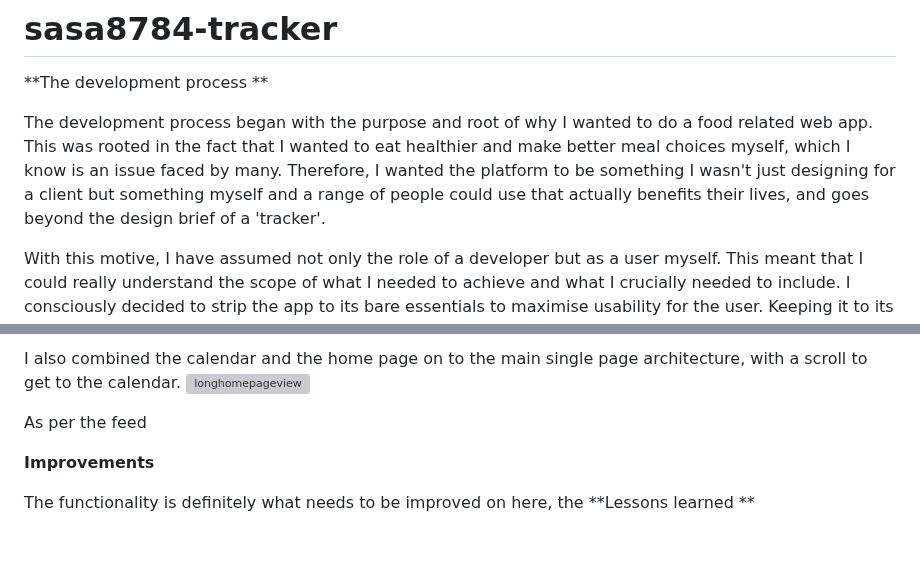
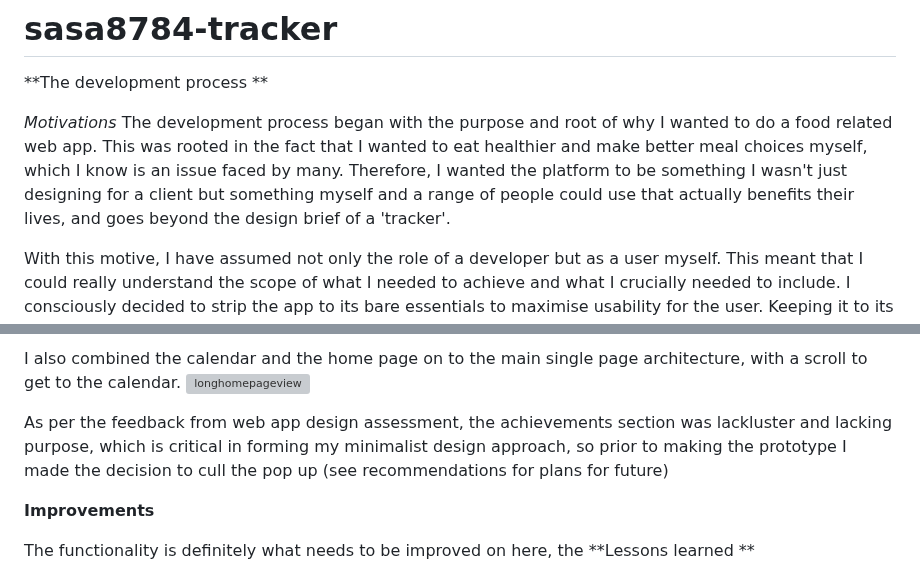
Before and after one commit to sjasace/sasa8784-tracker, a Markdown page: README.md, 2 parts joined by grey strips. Rendered like a GitHub page; blank space fills up the shorter version; grey boxes are pictures that could not be loaded.

```diff
--- a/README.md
+++ b/README.md
@@ -2,7 +2,8 @@
 
 **The development process **
 
-The development process began with the purpose and root of why I wanted to do a food related web app. This was rooted in the fact that I wanted to eat healthier and make better meal choices myself, which I know is an issue faced by many. Therefore, I wanted the platform to be something I wasn't just designing for a client but something myself and a range of people could use that actually benefits their lives, and goes beyond the design brief of a 'tracker'.
+*Motivations*
+  The development process began with the purpose and root of why I wanted to do a food related web app. This was rooted in the fact that I wanted to eat healthier and make better meal choices myself, which I know is an issue faced by many. Therefore, I wanted the platform to be something I wasn't just designing for a client but something myself and a range of people could use that actually benefits their lives, and goes beyond the design brief of a 'tracker'.
 
 With this motive, I have assumed not only the role of a developer but as a user myself. This meant that I could really understand the scope of what I needed to achieve and what I crucially needed to include. I consciously decided to strip the app to its bare essentials to maximise usability for the user. Keeping it to its essentials meant the hill of usability and the user experience becomes a much more simplfied and logical experience.
 
@@ -16,7 +17,7 @@ It was noted in the feedback from the web app design assessment that the navigat
 I also combined the calendar and the home page on to the main single page architecture, with a scroll to get to the calendar.
 ![longhomepageview](https://github.com/sjasace/sasa8784-tracker/assets/128760072/57294200-bfbb-4f82-a073-6c1fb55392bf)
 
-As per the feed
+As per the feedback from web app design assessment, the achievements section was lackluster and lacking purpose, which is critical in forming my minimalist design approach, so prior to making the prototype I made the decision to cull the pop up (see recommendations for plans for future)
 
 **Improvements**
 
```
